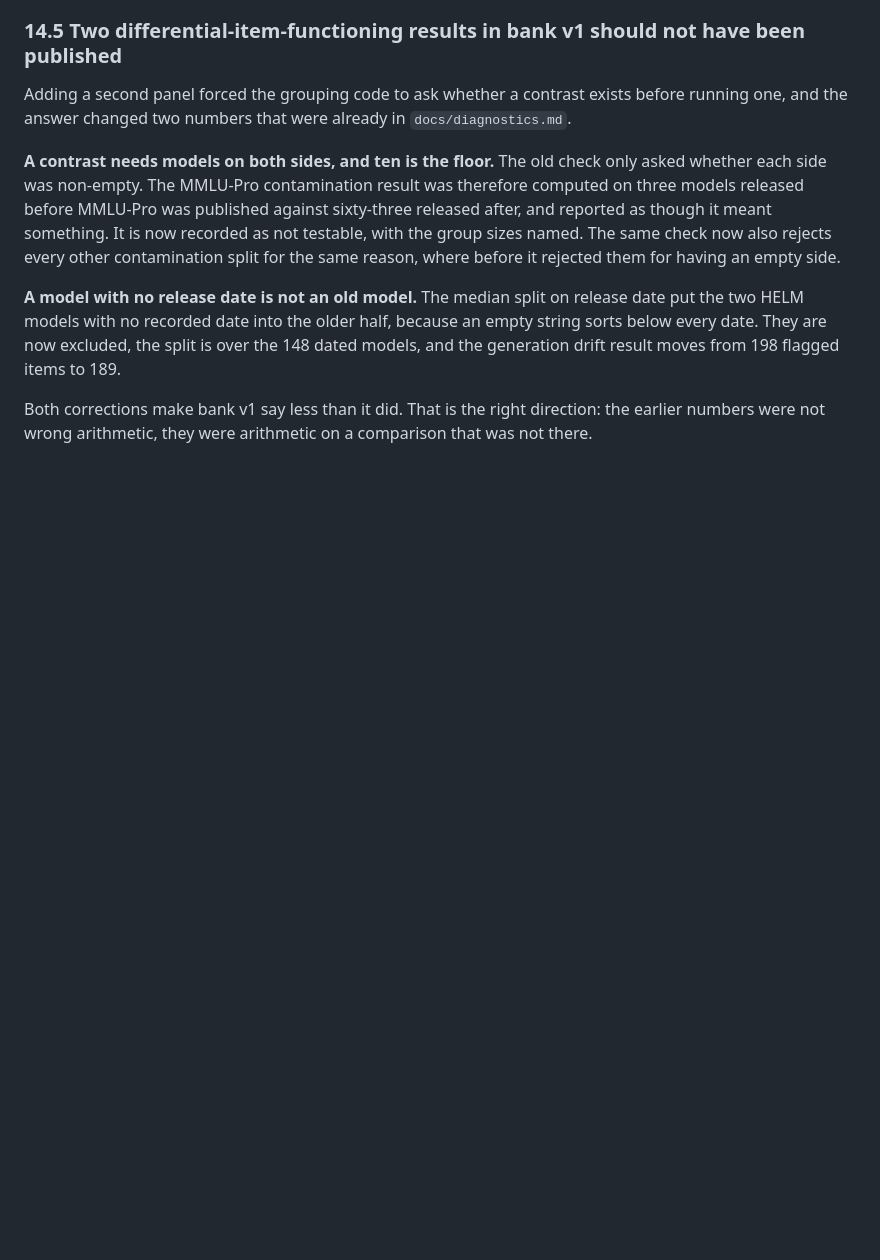
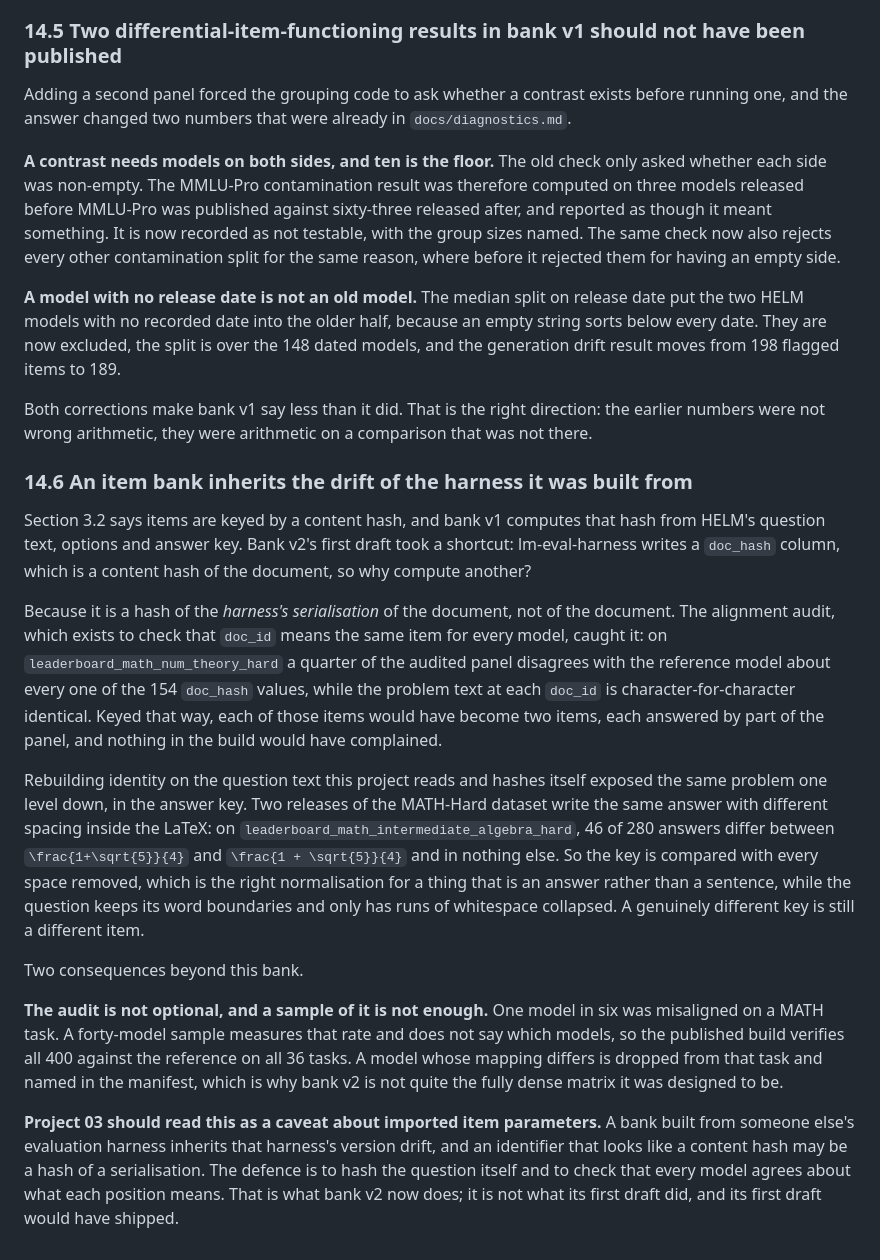
Before and after one commit to Peter-A-P/model-selection-tenth-cost, a Markdown page: PLAN.md, the part around the change. GitHub-like rendering; blank space fills up the shorter version.

Commit message:
Record the identity findings where the plan keeps its corrections

```diff
--- a/PLAN.md
+++ b/PLAN.md
@@ -534,3 +534,40 @@ drift result moves from 198 flagged items to 189.
 
 Both corrections make bank v1 say less than it did. That is the right direction: the earlier
 numbers were not wrong arithmetic, they were arithmetic on a comparison that was not there.
+
+### 14.6 An item bank inherits the drift of the harness it was built from
+
+Section 3.2 says items are keyed by a content hash, and bank v1 computes that hash from HELM's
+question text, options and answer key. Bank v2's first draft took a shortcut: lm-eval-harness
+writes a `doc_hash` column, which is a content hash of the document, so why compute another?
+
+Because it is a hash of the *harness's serialisation* of the document, not of the document. The
+alignment audit, which exists to check that `doc_id` means the same item for every model, caught
+it: on `leaderboard_math_num_theory_hard` a quarter of the audited panel disagrees with the
+reference model about every one of the 154 `doc_hash` values, while the problem text at each
+`doc_id` is character-for-character identical. Keyed that way, each of those items would have
+become two items, each answered by part of the panel, and nothing in the build would have
+complained.
+
+Rebuilding identity on the question text this project reads and hashes itself exposed the same
+problem one level down, in the answer key. Two releases of the MATH-Hard dataset write the same
+answer with different spacing inside the LaTeX: on
+`leaderboard_math_intermediate_algebra_hard`, 46 of 280 answers differ between
+`\frac{1+\sqrt{5}}{4}` and `\frac{1 + \sqrt{5}}{4}` and in nothing else. So the key is compared
+with every space removed, which is the right normalisation for a thing that is an answer rather
+than a sentence, while the question keeps its word boundaries and only has runs of whitespace
+collapsed. A genuinely different key is still a different item.
+
+Two consequences beyond this bank.
+
+**The audit is not optional, and a sample of it is not enough.** One model in six was misaligned
+on a MATH task. A forty-model sample measures that rate and does not say which models, so the
+published build verifies all 400 against the reference on all 36 tasks. A model whose mapping
+differs is dropped from that task and named in the manifest, which is why bank v2 is not quite
+the fully dense matrix it was designed to be.
+
+**Project 03 should read this as a caveat about imported item parameters.** A bank built from
+someone else's evaluation harness inherits that harness's version drift, and an identifier that
+looks like a content hash may be a hash of a serialisation. The defence is to hash the question
+itself and to check that every model agrees about what each position means. That is what bank
+v2 now does; it is not what its first draft did, and its first draft would have shipped.
```
